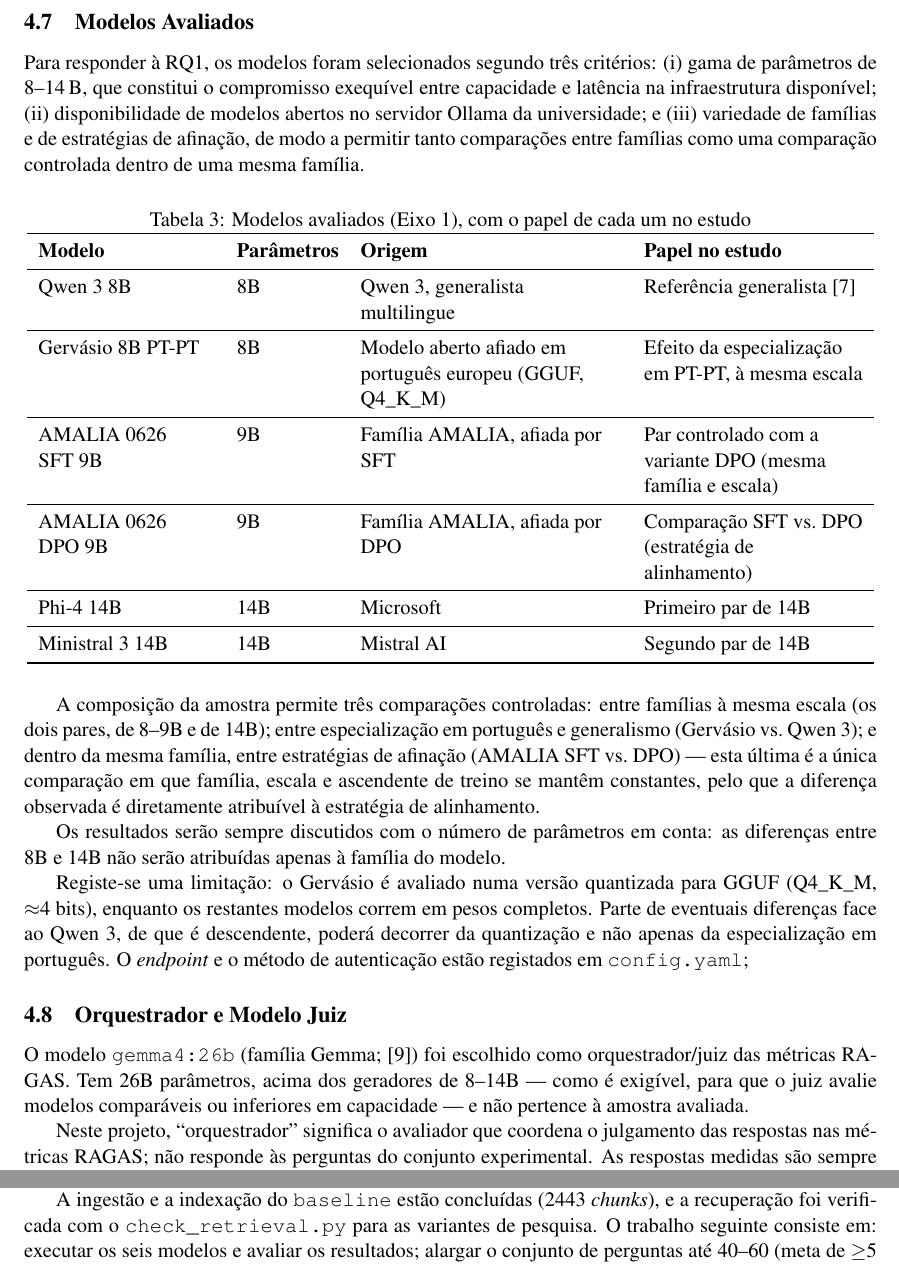
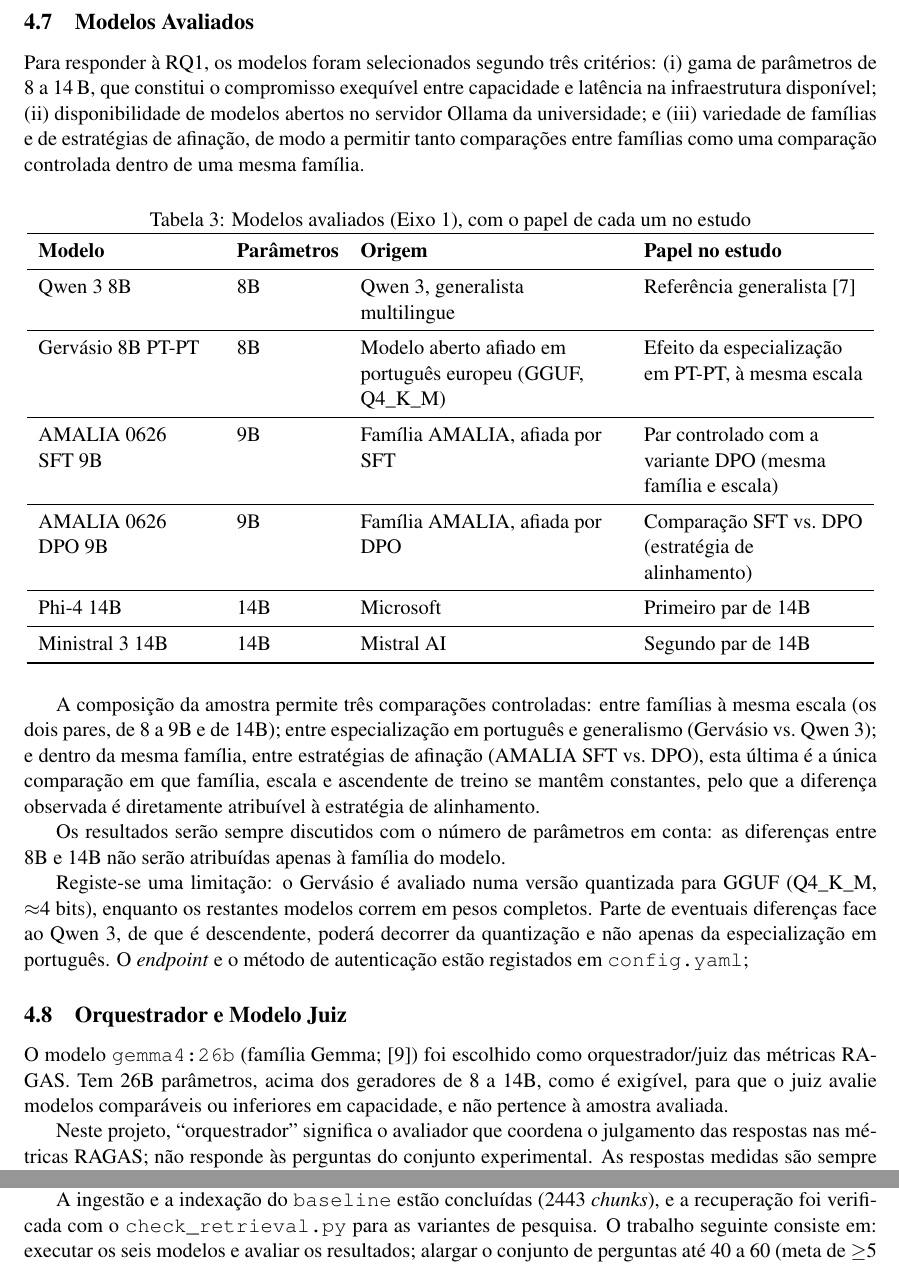
Before and after one commit to beatriz2205/atas-barcelos, a LaTeX paper (report/report.tex): two parts of pages 9 and 14 of 16, joined at a grey line, cut so that both start at the same text. Compiled offline with pdfLaTeX.

Commit message:
corrigi pequenas coisas no relatório

```diff
--- a/report/report.tex
+++ b/report/report.tex
@@ -23,7 +23,7 @@ sobre as Atas da Câmara Municipal de Barcelos}
 \author{
     Beatriz Miranda\\
     Tiago Martins\\[4pt]
-    \small Centro Algoritmi -- Universidade do Minho\\
+    \small Centro Algoritmi - Universidade do Minho\\
     \small Bolsa de Investigação
 }
 \date{2026}
@@ -294,7 +294,7 @@ As variantes que só alteram a recuperação ou o \textit{prompt} produzem o mes
 \subsection{Modelos Avaliados}
 \label{subsec:modelos}
 
-Para responder à RQ1, os modelos foram selecionados segundo três critérios: (i) gama de parâmetros de 8--14\,B, que constitui o compromisso exequível entre capacidade e latência na infraestrutura disponível; (ii) disponibilidade de modelos abertos no servidor Ollama da universidade; e (iii) variedade de famílias e de estratégias de afinação, de modo a permitir tanto comparações entre famílias como uma comparação controlada dentro de uma mesma família.
+Para responder à RQ1, os modelos foram selecionados segundo três critérios: (i) gama de parâmetros de 8 a 14\,B, que constitui o compromisso exequível entre capacidade e latência na infraestrutura disponível; (ii) disponibilidade de modelos abertos no servidor Ollama da universidade; e (iii) variedade de famílias e de estratégias de afinação, de modo a permitir tanto comparações entre famílias como uma comparação controlada dentro de uma mesma família.
 
 \begin{table}[h!]
 \centering
@@ -312,7 +312,7 @@ Ministral~3~14B & 14B & Mistral AI & Segundo par de 14B \\ \bottomrule
 \end{tabular}
 \end{table}
 
-A composição da amostra permite três comparações controladas: entre famílias à mesma escala (os dois pares, de 8--9B e de 14B); entre especialização em português e generalismo (Gervásio vs.\ Qwen~3); e dentro da mesma família, entre estratégias de afinação (AMALIA SFT vs.\ DPO) --- esta última é a única comparação em que família, escala e ascendente de treino se mantêm constantes, pelo que a diferença observada é diretamente atribuível à estratégia de alinhamento.
+A composição da amostra permite três comparações controladas: entre famílias à mesma escala (os dois pares, de 8 a 9B e de 14B); entre especialização em português e generalismo (Gervásio vs.\ Qwen~3); e dentro da mesma família, entre estratégias de afinação (AMALIA SFT vs.\ DPO), esta última é a única comparação em que família, escala e ascendente de treino se mantêm constantes, pelo que a diferença observada é diretamente atribuível à estratégia de alinhamento.
 
 Os resultados serão sempre discutidos com o número de parâmetros em conta: as diferenças entre 8B e 14B não serão atribuídas apenas à família do modelo.
 
@@ -321,7 +321,7 @@ Registe-se uma limitação: o Gervásio é avaliado numa versão quantizada para
 \subsection{Orquestrador e Modelo Juiz}
 \label{subsec:juiz}
 
-O modelo \texttt{gemma4:26b} (família Gemma; \cite{gemma3}) foi escolhido como orquestrador/juiz das métricas RAGAS. Tem 26B parâmetros, acima dos geradores de 8--14B --- como é exigível, para que o juiz avalie modelos comparáveis ou inferiores em capacidade --- e não pertence à amostra avaliada.
+O modelo \texttt{gemma4:26b} (família Gemma; \cite{gemma3}) foi escolhido como orquestrador/juiz das métricas RAGAS. Tem 26B parâmetros, acima dos geradores de 8 a 14B, como é exigível, para que o juiz avalie modelos comparáveis ou inferiores em capacidade, e não pertence à amostra avaliada.
 
 Neste projeto, ``orquestrador'' significa o avaliador que coordena o julgamento das respostas nas métricas RAGAS; não responde às perguntas do conjunto experimental. As respostas medidas são sempre produzidas pelos seis modelos da Secção~\ref{subsec:modelos}.
 
@@ -532,7 +532,7 @@ A análise dos resultados decorrerá das duas questões de investigação e fica
 
 Este projeto construiu uma infraestrutura completa de avaliação de LLMs com RAG sobre documentação administrativa em português europeu: um corpus de 23 atas com metadados fiáveis; um pipeline modular de referência e oito variantes de ablação; seis modelos organizados em dois eixos de comparação controlada; um protocolo de avaliação que combina métricas RAGAS, julgadas por um modelo externo à amostra, com métricas determinísticas de precisão, alucinação e abstenção; e um conjunto inicial de 28 perguntas com respostas de referência confirmadas junto das fontes.
 
-A ingestão e a indexação do \texttt{baseline} estão concluídas (2443 \textit{chunks}), e a recuperação foi verificada com o \texttt{check\_retrieval.py} para as variantes de pesquisa. O trabalho seguinte consiste em: executar os seis modelos e avaliar os resultados; alargar o conjunto de perguntas até 40--60 (meta de $\geq$5 por categoria, com validação por dois membros do grupo); e executar as restantes variantes do pipeline com o melhor modelo.
+A ingestão e a indexação do \texttt{baseline} estão concluídas (2443 \textit{chunks}), e a recuperação foi verificada com o \texttt{check\_retrieval.py} para as variantes de pesquisa. O trabalho seguinte consiste em: executar os seis modelos e avaliar os resultados; alargar o conjunto de perguntas até 40 a 60 (meta de $\geq$5 por categoria, com validação por dois membros do grupo); e executar as restantes variantes do pipeline com o melhor modelo.
 
 Os resultados experimentais e a respetiva discussão serão reportados numa versão subsequente deste documento.
 
```
Also changed, not shown: report/report.tex (8 more changed lines), 1 other file.
